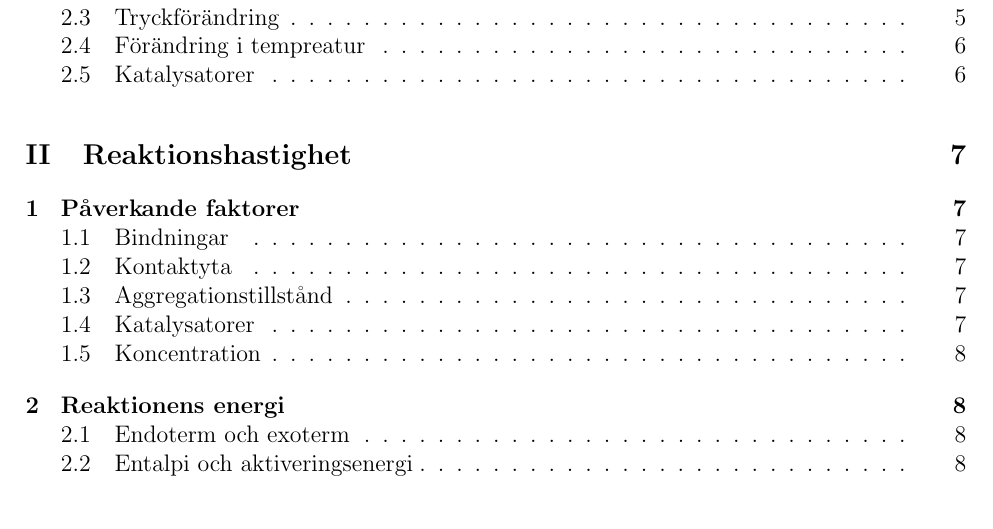
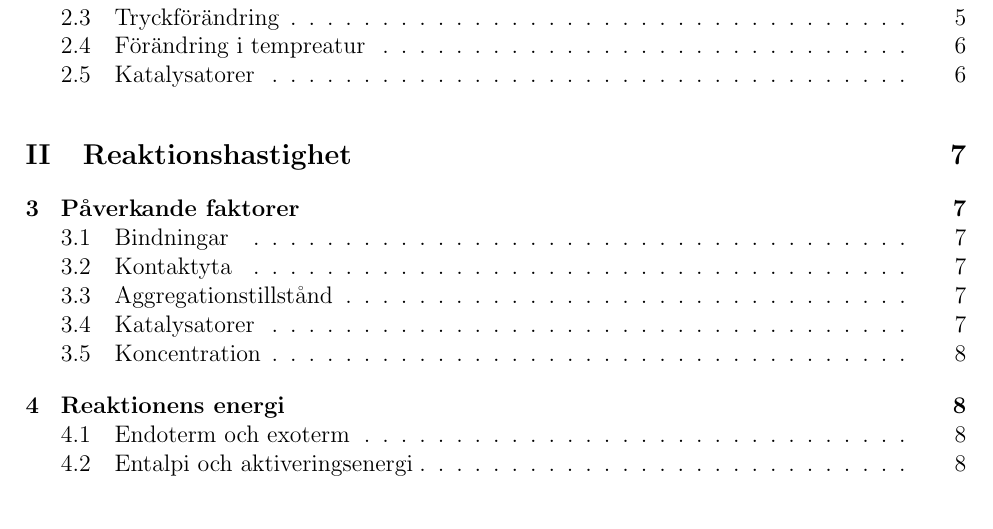
Before and after one commit to marcell-ziegler/Kemi-2-Reference-guide, a LaTeX document (main.tex): part of page 2 of 10, cut so that both start at the same text. Compiled offline with pdfLaTeX.

Commit message:
reverted section counting to default

```diff
--- a/main.tex
+++ b/main.tex
@@ -21,9 +21,9 @@
 \usepackage{graphicx}
 
 
-\makeatletter
-  \@addtoreset{section}{part}
-\makeatother
+% \makeatletter
+%   \@addtoreset{section}{part}
+% \makeatother
 
 \theoremstyle{definition}
 \newtheorem{exm}{Exempel}
```
Also changed, not shown: main.pdf.
